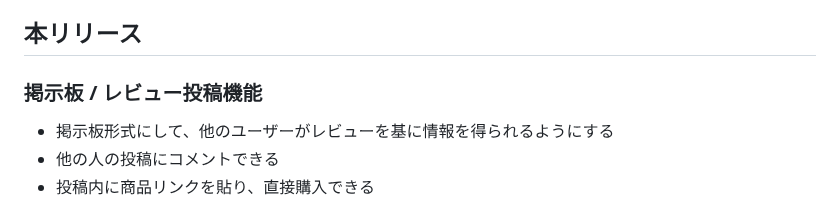
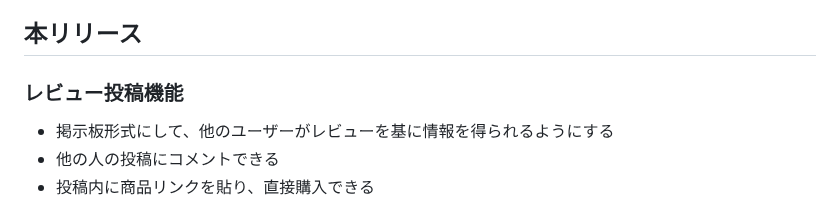
Before and after one commit to rk0325/korecare, a Markdown page: README.md, the part around the change. GitHub-like rendering.

```diff
--- a/README.md
+++ b/README.md
@@ -37,7 +37,7 @@
   - 紫外線に注意（日傘さす、日焼け止め塗る）、乾燥に注意など
 
 ## 本リリース
-### 掲示板 / レビュー投稿機能
+### レビュー投稿機能
 - 掲示板形式にして、他のユーザーがレビューを基に情報を得られるようにする
 - 他の人の投稿にコメントできる
 - 投稿内に商品リンクを貼り、直接購入できる
```
